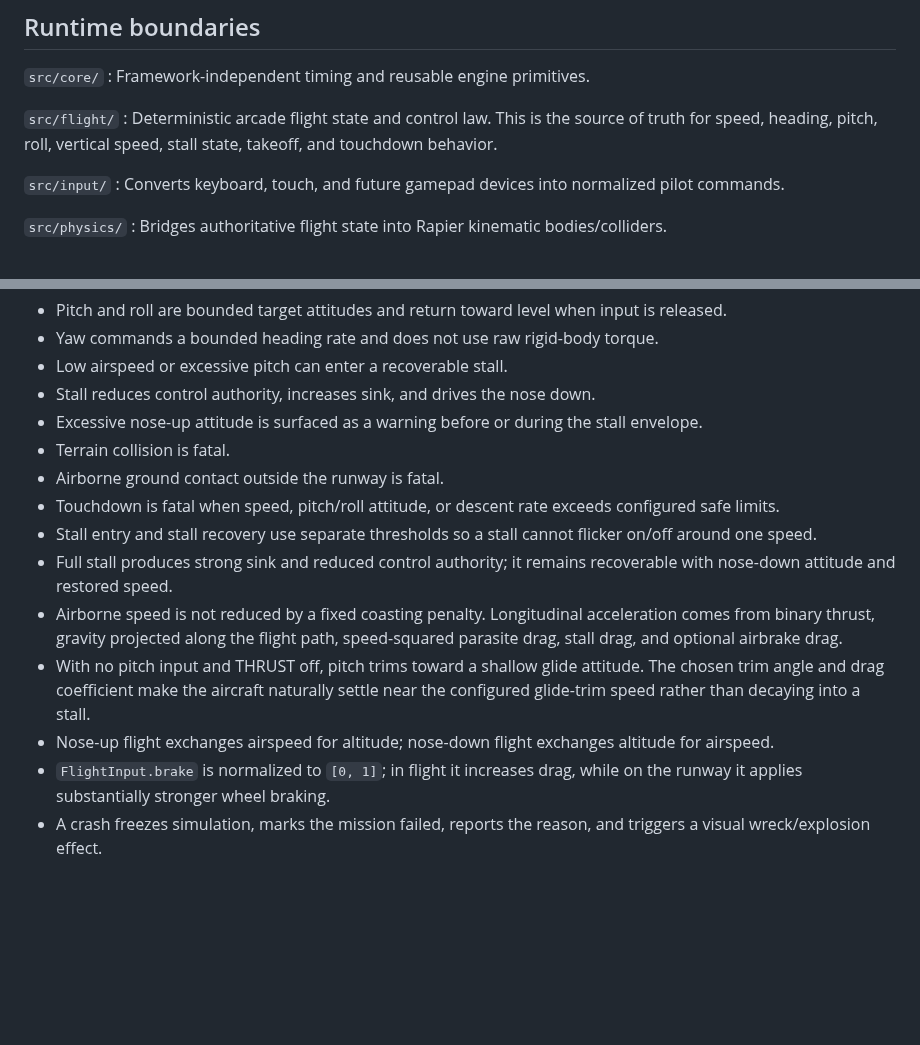
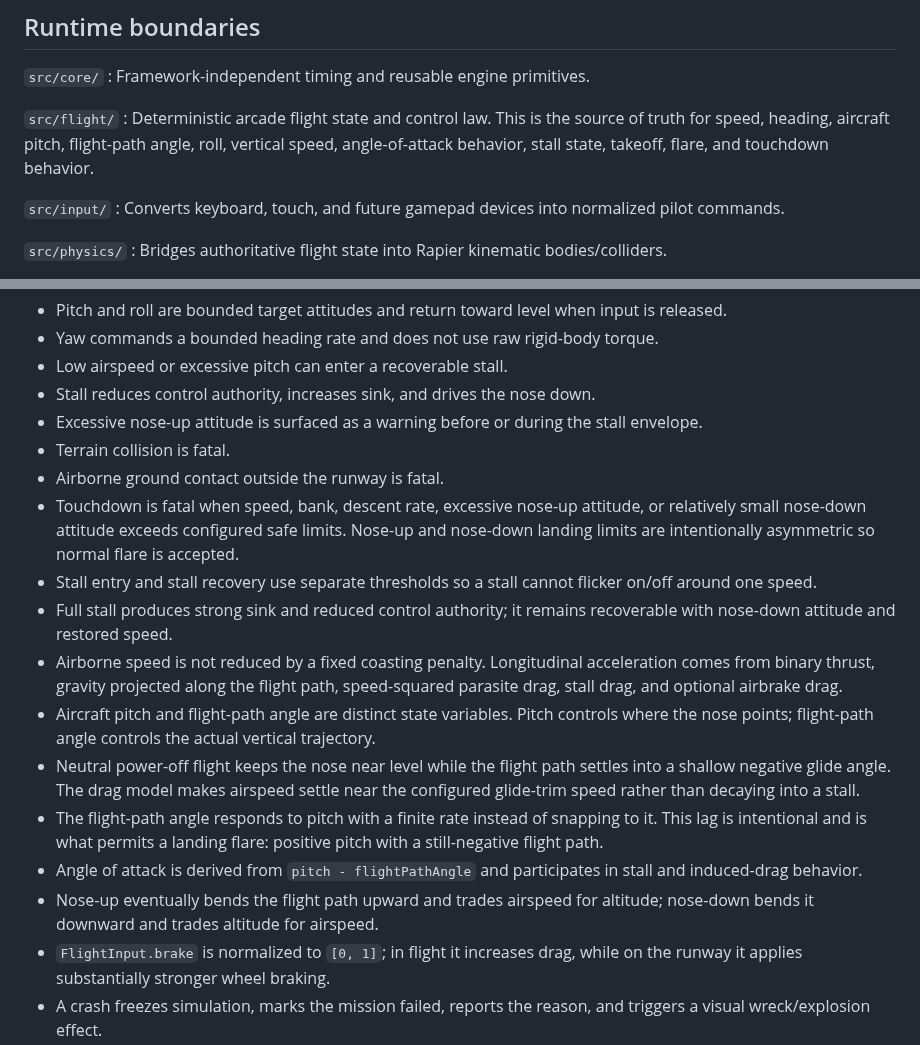
Before and after one commit to InSuns21/pilotwings-modern, a Markdown page: docs/ARCHITECTURE.md, 2 parts joined by grey strips. Rendered like a GitHub page; blank space fills up the shorter version.

Commit message:
docs: define flight path and flare architecture

```diff
--- a/docs/ARCHITECTURE.md
+++ b/docs/ARCHITECTURE.md
@@ -19,7 +19,7 @@ A browser-first 3D flying game inspired by the approachable mission-flight genre
 : Framework-independent timing and reusable engine primitives.
 
 `src/flight/`
-: Deterministic arcade flight state and control law. This is the source of truth for speed, heading, pitch, roll, vertical speed, stall state, takeoff, and touchdown behavior.
+: Deterministic arcade flight state and control law. This is the source of truth for speed, heading, aircraft pitch, flight-path angle, roll, vertical speed, angle-of-attack behavior, stall state, takeoff, flare, and touchdown behavior.
 
 `src/input/`
 : Converts keyboard, touch, and future gamepad devices into normalized pilot commands.
@@ -45,12 +45,15 @@ A browser-first 3D flying game inspired by the approachable mission-flight genre
 - Excessive nose-up attitude is surfaced as a warning before or during the stall envelope.
 - Terrain collision is fatal.
 - Airborne ground contact outside the runway is fatal.
-- Touchdown is fatal when speed, pitch/roll attitude, or descent rate exceeds configured safe limits.
+- Touchdown is fatal when speed, bank, descent rate, excessive nose-up attitude, or relatively small nose-down attitude exceeds configured safe limits. Nose-up and nose-down landing limits are intentionally asymmetric so normal flare is accepted.
 - Stall entry and stall recovery use separate thresholds so a stall cannot flicker on/off around one speed.
 - Full stall produces strong sink and reduced control authority; it remains recoverable with nose-down attitude and restored speed.
 - Airborne speed is not reduced by a fixed coasting penalty. Longitudinal acceleration comes from binary thrust, gravity projected along the flight path, speed-squared parasite drag, stall drag, and optional airbrake drag.
-- With no pitch input and THRUST off, pitch trims toward a shallow glide attitude. The chosen trim angle and drag coefficient make the aircraft naturally settle near the configured glide-trim speed rather than decaying into a stall.
-- Nose-up flight exchanges airspeed for altitude; nose-down flight exchanges altitude for airspeed.
+- Aircraft pitch and flight-path angle are distinct state variables. Pitch controls where the nose points; flight-path angle controls the actual vertical trajectory.
+- Neutral power-off flight keeps the nose near level while the flight path settles into a shallow negative glide angle. The drag model makes airspeed settle near the configured glide-trim speed rather than decaying into a stall.
+- The flight-path angle responds to pitch with a finite rate instead of snapping to it. This lag is intentional and is what permits a landing flare: positive pitch with a still-negative flight path.
+- Angle of attack is derived from `pitch - flightPathAngle` and participates in stall and induced-drag behavior.
+- Nose-up eventually bends the flight path upward and trades airspeed for altitude; nose-down bends it downward and trades altitude for airspeed.
 - `FlightInput.brake` is normalized to `[0, 1]`; in flight it increases drag, while on the runway it applies substantially stronger wheel braking.
 - A crash freezes simulation, marks the mission failed, reports the reason, and triggers a visual wreck/explosion effect.
 - Safety rules are deterministic and unit-tested.
```
